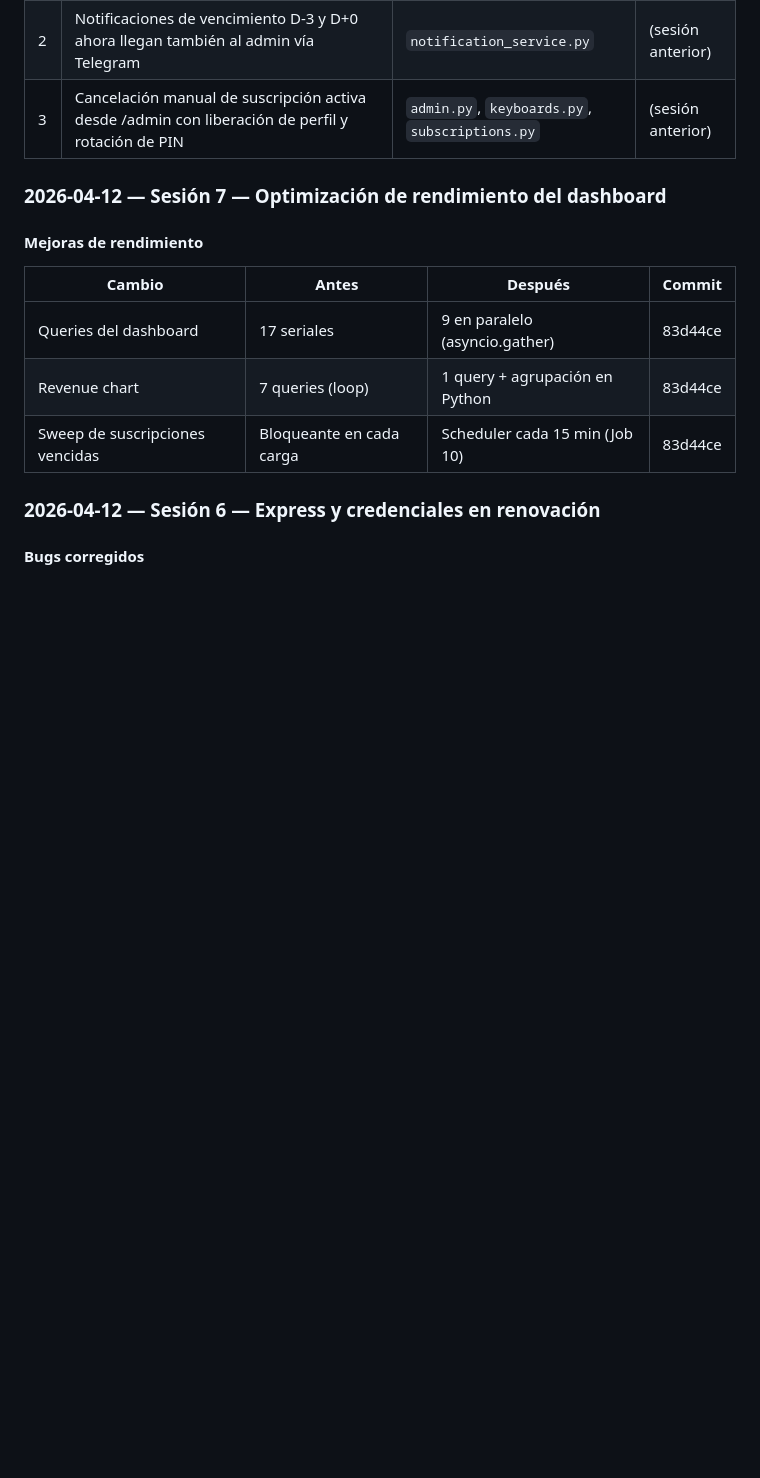
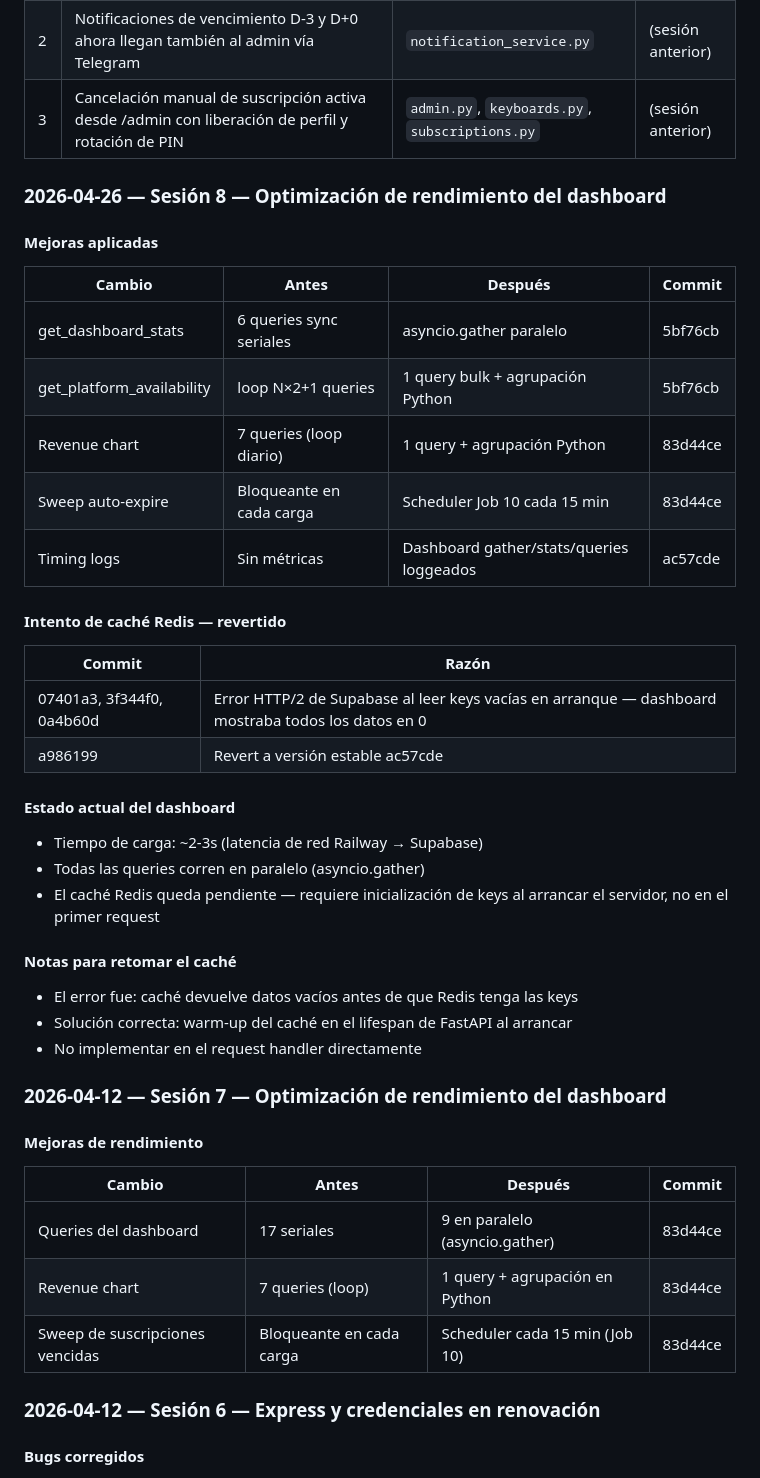
Before and after one commit to luisgdr55/SmartFlix, a Markdown page: estado_actual.md, the part around the change. GitHub-like rendering; blank space fills up the shorter version.

Commit message:
docs: sesión 8 — optimización dashboard y revert caché

```diff
--- a/estado_actual.md
+++ b/estado_actual.md
@@ -65,6 +65,35 @@
 | 1 | Modal de detalle de suscripción en panel web — muestra plataforma, correo, contraseña, perfil, PIN y fecha de vencimiento al pulsar el nombre del cliente | `subscriptions.html`, `router.py` | 5723d5e |
 | 2 | Notificaciones de vencimiento D-3 y D+0 ahora llegan también al admin vía Telegram | `notification_service.py` | (sesión anterior) |
 | 3 | Cancelación manual de suscripción activa desde /admin con liberación de perfil y rotación de PIN | `admin.py`, `keyboards.py`, `subscriptions.py` | (sesión anterior) |
+
+### 2026-04-26 — Sesión 8 — Optimización de rendimiento del dashboard
+
+#### Mejoras aplicadas
+
+| Cambio | Antes | Después | Commit |
+|--------|-------|---------|--------|
+| get_dashboard_stats | 6 queries sync seriales | asyncio.gather paralelo | 5bf76cb |
+| get_platform_availability | loop N×2+1 queries | 1 query bulk + agrupación Python | 5bf76cb |
+| Revenue chart | 7 queries (loop diario) | 1 query + agrupación Python | 83d44ce |
+| Sweep auto-expire | Bloqueante en cada carga | Scheduler Job 10 cada 15 min | 83d44ce |
+| Timing logs | Sin métricas | Dashboard gather/stats/queries loggeados | ac57cde |
+
+#### Intento de caché Redis — revertido
+
+| Commit | Razón |
+|--------|-------|
+| 07401a3, 3f344f0, 0a4b60d | Error HTTP/2 de Supabase al leer keys vacías en arranque — dashboard mostraba todos los datos en 0 |
+| a986199 | Revert a versión estable ac57cde |
+
+#### Estado actual del dashboard
+- Tiempo de carga: ~2-3s (latencia de red Railway → Supabase)
+- Todas las queries corren en paralelo (asyncio.gather)
+- El caché Redis queda pendiente — requiere inicialización de keys al arrancar el servidor, no en el primer request
+
+#### Notas para retomar el caché
+- El error fue: caché devuelve datos vacíos antes de que Redis tenga las keys
+- Solución correcta: warm-up del caché en el lifespan de FastAPI al arrancar
+- No implementar en el request handler directamente
 
 ### 2026-04-12 — Sesión 7 — Optimización de rendimiento del dashboard
 
```
